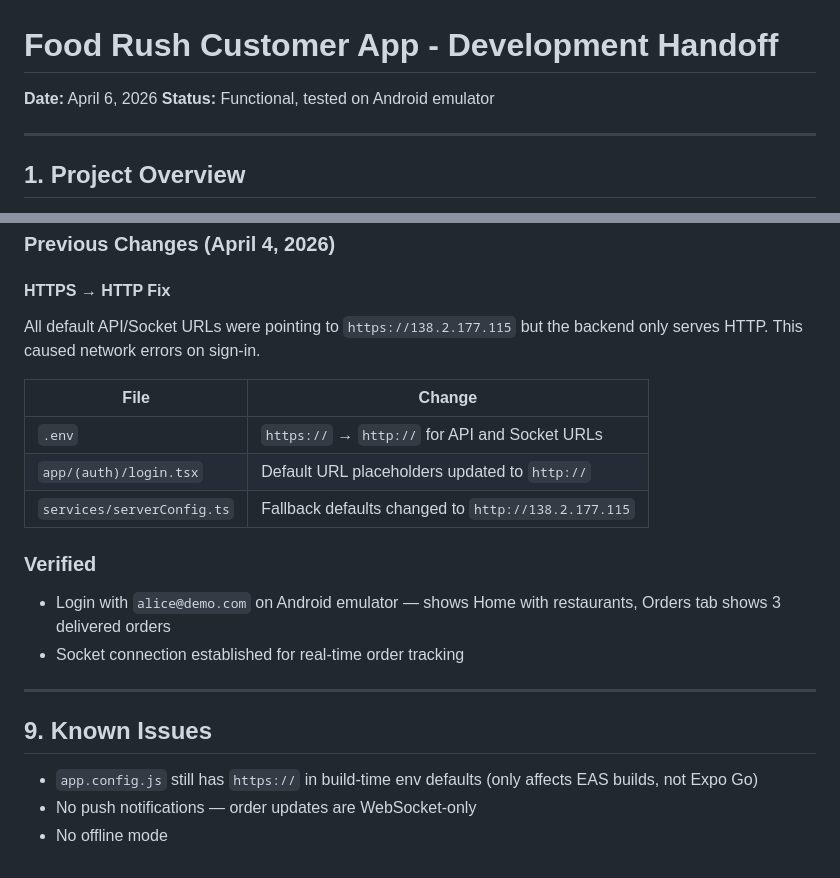
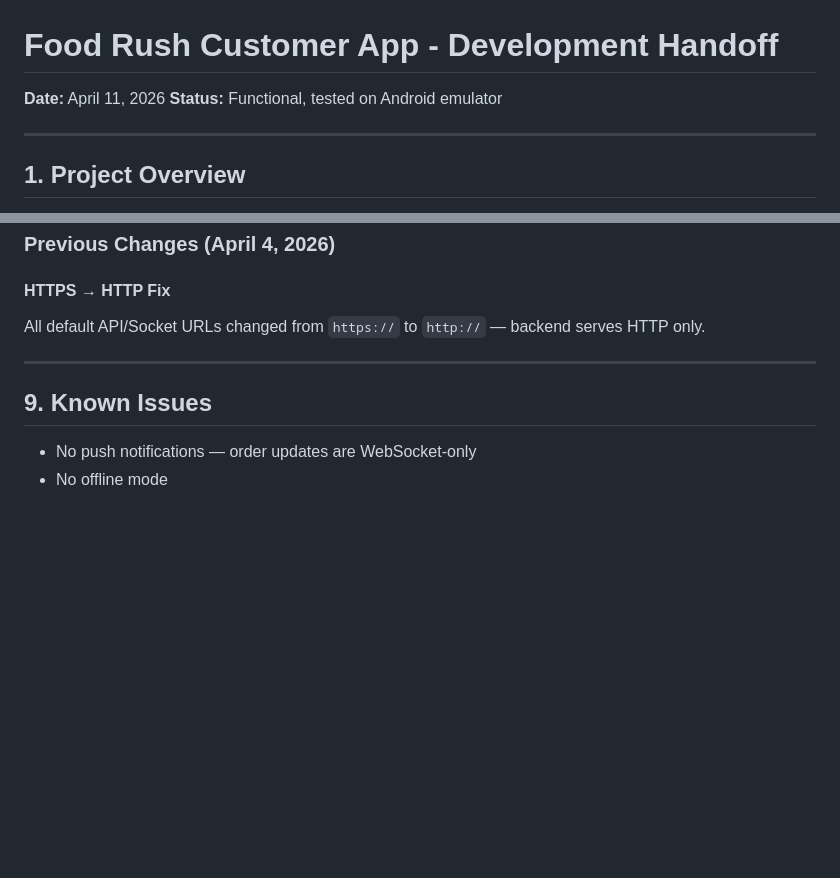
Before and after one commit to iqbaljunaid/fooddeliver-customer, a Markdown page: HANDOFF.md, 2 parts joined by grey strips. Rendered like a GitHub page; blank space fills up the shorter version.

```diff
--- a/HANDOFF.md
+++ b/HANDOFF.md
@@ -1,6 +1,6 @@
 # Food Rush Customer App - Development Handoff
 
-**Date:** April 6, 2026
+**Date:** April 11, 2026
 **Status:** Functional, tested on Android emulator
 
 ---
@@ -127,22 +170,11 @@ Added in-app chat for customer support conversations.
 ### Previous Changes (April 4, 2026)
 
 #### HTTPS → HTTP Fix
-All default API/Socket URLs were pointing to `https://138.2.177.115` but the backend only serves HTTP. This caused network errors on sign-in.
-
-| File | Change |
-|------|--------|
-| `.env` | `https://` → `http://` for API and Socket URLs |
-| `app/(auth)/login.tsx` | Default URL placeholders updated to `http://` |
-| `services/serverConfig.ts` | Fallback defaults changed to `http://138.2.177.115` |
-
-### Verified
-- Login with `alice@demo.com` on Android emulator — shows Home with restaurants, Orders tab shows 3 delivered orders
-- Socket connection established for real-time order tracking
+All default API/Socket URLs changed from `https://` to `http://` — backend serves HTTP only.
 
 ---
 
 ## 9. Known Issues
 
-- `app.config.js` still has `https://` in build-time env defaults (only affects EAS builds, not Expo Go)
 - No push notifications — order updates are WebSocket-only
 - No offline mode
```
Also changed, not shown: other parts of HANDOFF.md (+45 -2 lines).
